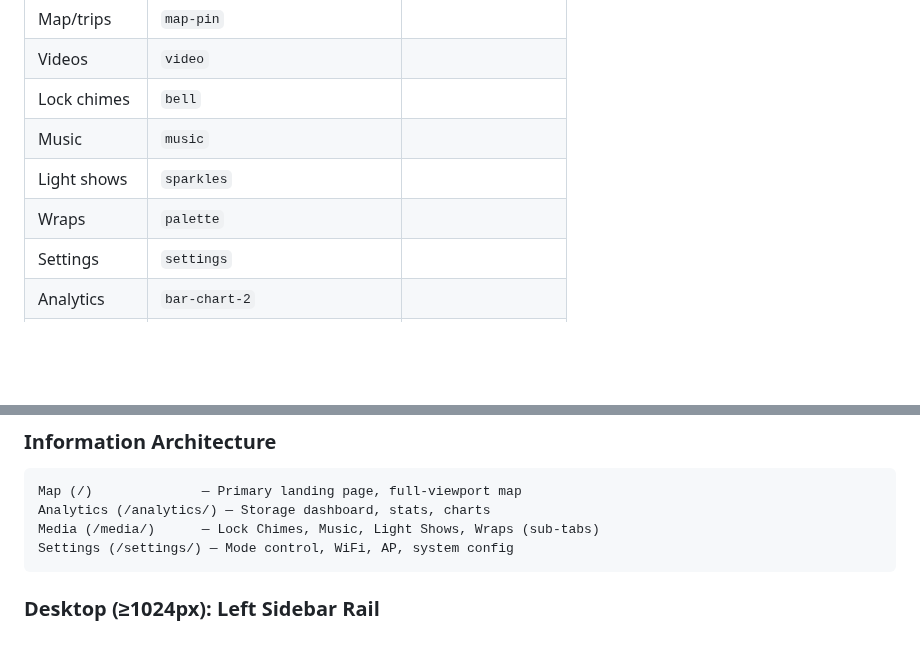
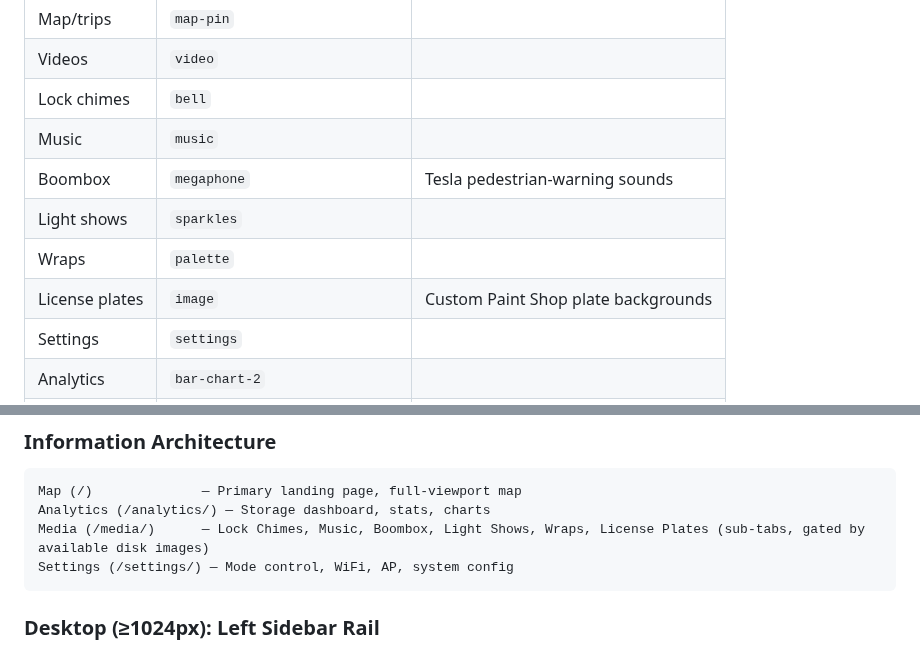
Before and after one commit to mphacker/TeslaUSB, a Markdown page: docs/UI_UX_DESIGN_SYSTEM.md, 2 parts joined by grey strips. Drawn GitHub-style; blank space fills up the shorter version.

````diff
--- a/docs/UI_UX_DESIGN_SYSTEM.md
+++ b/docs/UI_UX_DESIGN_SYSTEM.md
@@ -127,8 +127,10 @@ All icons use [Lucide](https://lucide.dev/) delivered as an inline SVG sprite. D
 | Videos | `video` | |
 | Lock chimes | `bell` | |
 | Music | `music` | |
+| Boombox | `megaphone` | Tesla pedestrian-warning sounds |
 | Light shows | `sparkles` | |
 | Wraps | `palette` | |
+| License plates | `image` | Custom Paint Shop plate backgrounds |
 | Settings | `settings` | |
 | Analytics | `bar-chart-2` | |
 | Mode toggle | `refresh-cw` | |
@@ -312,7 +314,7 @@ The underlying Present/Edit mode distinction is an implementation detail — nev
 ```
 Map (/)              — Primary landing page, full-viewport map
 Analytics (/analytics/) — Storage dashboard, stats, charts
-Media (/media/)      — Lock Chimes, Music, Light Shows, Wraps (sub-tabs)
+Media (/media/)      — Lock Chimes, Music, Boombox, Light Shows, Wraps, License Plates (sub-tabs, gated by available disk images)
 Settings (/settings/) — Mode control, WiFi, AP, system config
 ```
 
````
Also changed, not shown: readme.md (+21 -2 lines).
